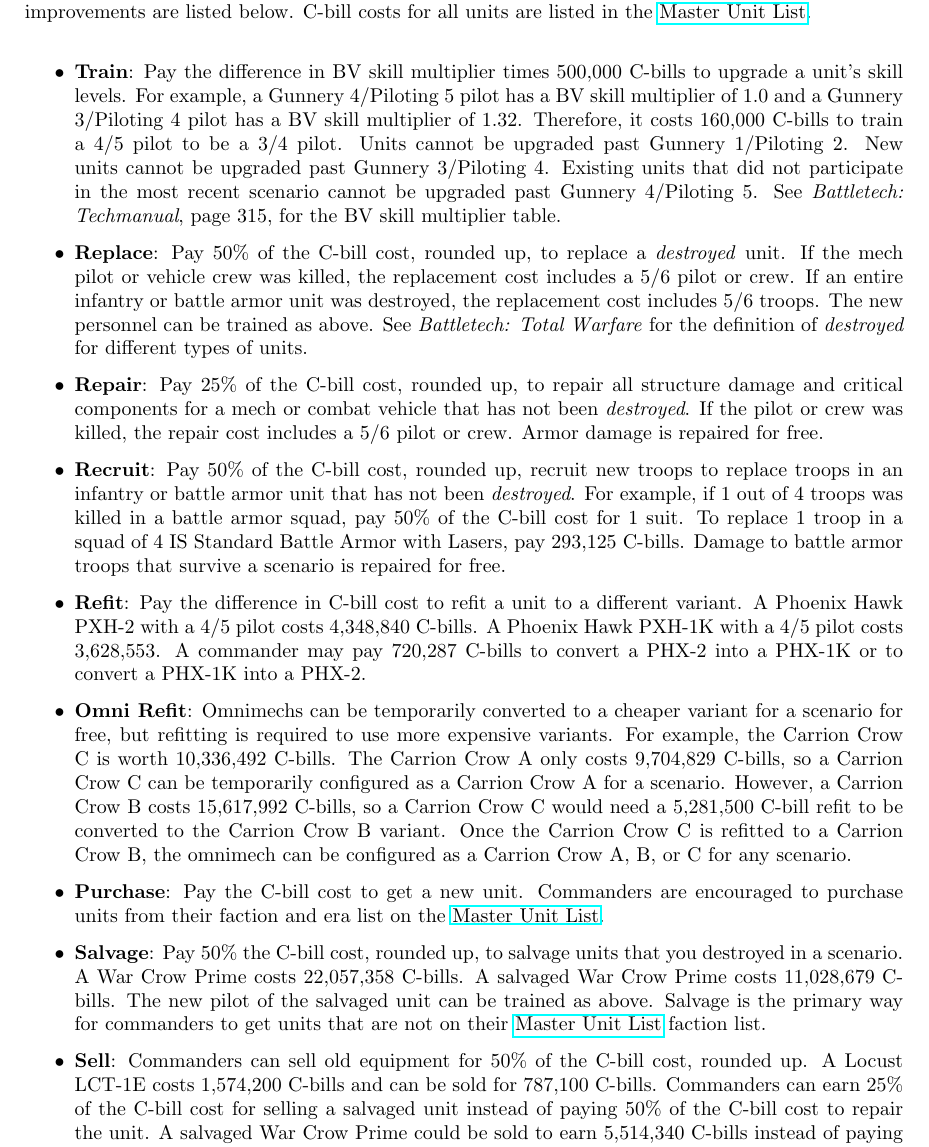
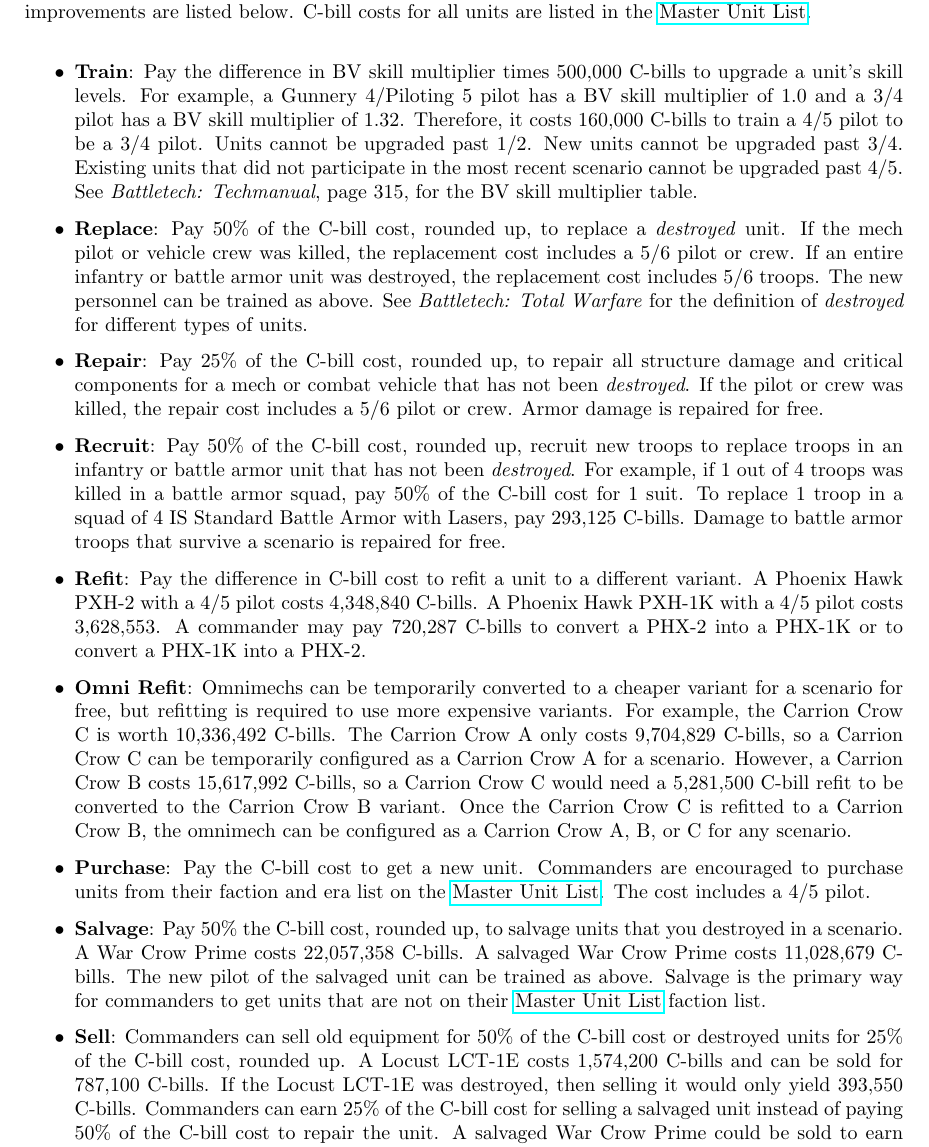
Before and after one commit to Eudicods/outworlds-wastes, a LaTeX document (league/outworlds-wastes-league-v2.0.tex): part of page 6 of 13, cut so that both start at the same text. Compiled offline with pdfLaTeX.

Commit message:
add rule for selling destroyed unit

```diff
--- a/league/outworlds-wastes-league-v2.0.tex
+++ b/league/outworlds-wastes-league-v2.0.tex
@@ -256,11 +256,11 @@
 \begin{itemize}
 
 \item {\bf Train}: Pay the difference in BV skill multiplier times 500,000 C-bills to upgrade a unit's skill levels.
-For example, a Gunnery 4/Piloting 5 pilot has a BV skill multiplier of 1.0 and a Gunnery 3/Piloting 4 pilot has a BV skill multiplier of 1.32.
+For example, a Gunnery 4/Piloting 5 pilot has a BV skill multiplier of 1.0 and a 3/4 pilot has a BV skill multiplier of 1.32.
 Therefore, it costs 160,000 C-bills to train a 4/5 pilot to be a 3/4 pilot.
-Units cannot be upgraded past Gunnery 1/Piloting 2.
-New units cannot be upgraded past Gunnery 3/Piloting 4.
-Existing units that did not participate in the most recent scenario cannot be upgraded past Gunnery 4/Piloting 5.
+Units cannot be upgraded past 1/2.
+New units cannot be upgraded past 3/4.
+Existing units that did not participate in the most recent scenario cannot be upgraded past 4/5.
 See \emph{Battletech: Techmanual}, page 315, for the BV skill multiplier table.
 
 \item {\bf Replace}: Pay 50\% of the C-bill cost, rounded up, to replace a \emph{destroyed} unit.
@@ -291,6 +291,7 @@
 
 \item {\bf Purchase}: Pay the C-bill cost to get a new unit.
 Commanders are encouraged to purchase units from their faction and era list on the \href{http://www.masterunitlist.info/}{Master Unit List}.
+The cost includes a 4/5 pilot.
 
 \item {\bf Salvage}: Pay 50\% the C-bill cost, rounded up, to salvage units that you destroyed in a scenario.
 A War Crow Prime costs 22,057,358 C-bills.
@@ -298,8 +299,9 @@
 The new pilot of the salvaged unit can be trained as above.
 Salvage is the primary way for commanders to get units that are not on their \href{http://www.masterunitlist.info/}{Master Unit List} faction list.
 
-\item {\bf Sell}: Commanders can sell old equipment for 50\% of the C-bill cost, rounded up.
+\item {\bf Sell}: Commanders can sell old equipment for 50\% of the C-bill cost or destroyed units for 25\% of the C-bill cost, rounded up.
 A Locust LCT-1E costs 1,574,200 C-bills and can be sold for 787,100 C-bills.
+If the Locust LCT-1E was destroyed, then selling it would only yield 393,550 C-bills.
 Commanders can earn 25\% of the C-bill cost for selling a salvaged unit instead of paying 50\% of the C-bill cost to repair the unit.
 A salvaged War Crow Prime could be sold to earn 5,514,340 C-bills instead of paying 11,028,679 C-bills to repair it.
 
```
Also changed, not shown: league/outworlds-wastes-league-v2.0.pdf.
